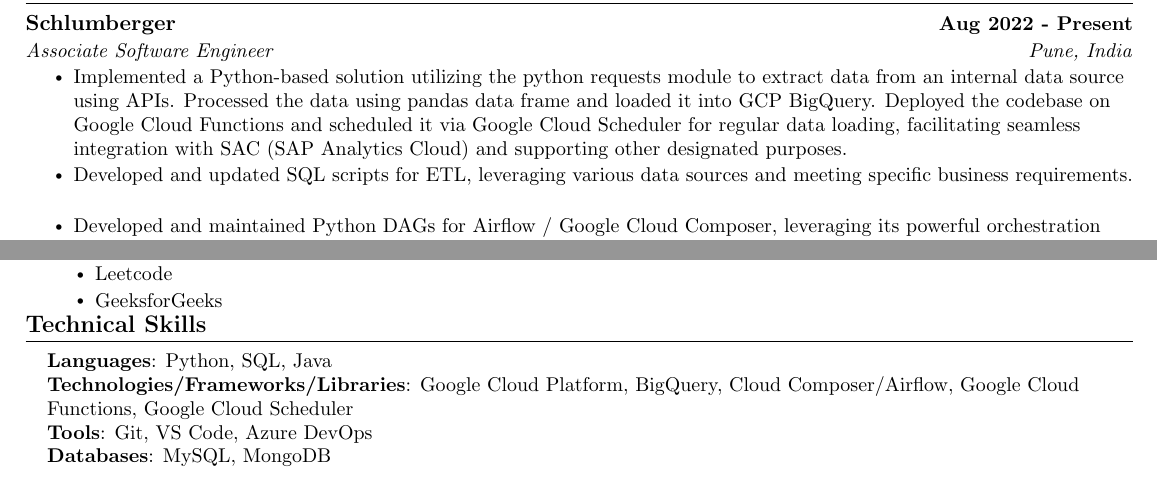
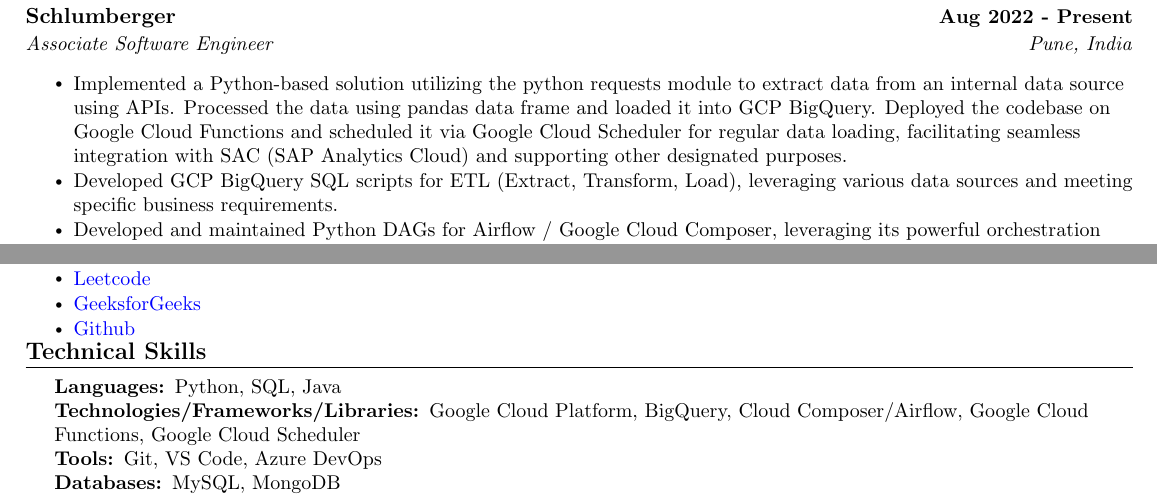
Before and after one commit to MasterZesty/Resume, a LaTeX document (doc.tex): two parts of the page, joined at a grey line, cut so that both start at the same text. Compiled offline with pdfLaTeX.

Commit message:
formatted document
Signed-off-by: Krishna Nimbalkar <58479910+MasterZesty@users.noreply.github.com>

```diff
--- a/doc.tex
+++ b/doc.tex
@@ -24,6 +24,16 @@
 \setlength{\columnsep}{-1pt}
 \input{glyphtounicode}
 
+\usepackage{hyperref}
+
+\hypersetup{
+    colorlinks=true,
+    linkcolor=cyan,
+    filecolor=magenta,
+    urlcolor=blue,
+    pdftitle={Krishna Nimbalkar Resume SDE},
+    pdfpagemode=FullScreen,
+    }
 
 %----------FONT OPTIONS----------
 % sans-serif
@@ -142,22 +146,21 @@
   	{Bachelor of Engineering in Electronics and Telecommunications (CGPA of 9.71)}{Pune, India}
   \resumeSubHeadingListEnd
 
-
 %-----------EXPERIENCE-----------
 
 \section{Experience}
 \resumeSubHeadingListStart
 
-%----------- SLB EXPERIENCE -----------
+%----------- SLB EXPERIENCE Aug 2022 - Present -----------
 
-	\resumeSubheading
+\resumeSubheading
   	{Schlumberger}{Aug 2022 - Present}
   	{Associate Software Engineer}{Pune, India}
+
   	\resumeItemListStart
 
-      \resumeItem{Implemented a Python-based solution utilizing the python requests module to extract data from an internal data source using APIs. Processed the data using pandas data frame and loaded it into GCP BigQuery. Deployed the codebase on Google Cloud Functions and scheduled it via Google Cloud Scheduler for regular data loading, facilitating seamless integration with SAC (SAP Analytics Cloud) and supporting other designated purposes.}
-        \resumeItem{Developed and updated SQL scripts for ETL, leveraging various data sources and meeting specific business requirements.}
-        \resumeItem{Developed and maintained Python DAGs for Airflow / Google Cloud Composer, leveraging its powerful orchestration capabilities to
-        schedule and execute SQL scripts for seamless data extraction, transformation, and analysis, ensuring reliable and timely data processing.}
-        \resumeItem{Implemented automated code analysis and open source security management by integrating SonarQube and WhiteSource
-        into the CI/CD pipeline, ensuring early detection and resolution of code quality issues and vulnerabilities.}
+        \resumeItem{Implemented a Python-based solution utilizing the python requests module to extract data from an internal data source using APIs. Processed the data using pandas data frame and loaded it into GCP BigQuery. Deployed the codebase on Google Cloud Functions and scheduled it via Google Cloud Scheduler for regular data loading, facilitating seamless integration with SAC (SAP Analytics Cloud) and supporting other designated purposes.}
+
+        \resumeItem{Developed GCP BigQuery SQL scripts for ETL (Extract, Transform, Load), leveraging various data sources and meeting specific business requirements.}
+
+        \resumeItem{Developed and maintained Python DAGs for Airflow / Google Cloud Composer, leveraging its powerful orchestration capabilities to schedule and execute SQL scripts for seamless data extraction, transformation, and analysis, ensuring reliable and timely data processing.}
@@ -202,16 +205,43 @@
         	\resumeItem{\textbf{Automated} the entire process of human lives detection for \textbf{rescue operation} providing a more efficient solution for disaster management.}
       	\resumeItemListEnd
 	\resumeSubHeadingListEnd
-\vspace{-15pt}
 
+\vspace{-16pt}
 
-%
 %-----------Profile Links-----------
+
 \section{Profile Links}
- \begin{itemize}[leftmargin=0.15in, label={}]
+ \begin{itemize}[leftmargin=0.0in, label={}]
  \item
 	\resumeItemListStart
+
+            %-----------Profile Link 1 -----------
     	\resumeItem {\href{https://leetcode.com/KrishnaNimbalkar/}{Leetcode}}
+
+            %-----------Profile Link 2 -----------
     	\resumeItem {\href{https://auth.geeksforgeeks.org/user/kgn272000/profile}{GeeksforGeeks}}
+
+            %-----------Profile Link 3 -----------
+    	\resumeItem {\href{https://github.com/MasterZesty}{Github}}
+
   	\resumeItemListEnd
+
  \end{itemize}
+
+ \vspace{-15pt}
+
+%-----------PROGRAMMING SKILLS-----------
+
+\section{Technical Skills}
+
+ \begin{itemize}[leftmargin=0.20in, label={}]
+
+	\small{\item{
+
+ 	\textbf{Languages: }{Python, SQL, Java} \\
+
+ 	\textbf{Technologies/Frameworks/Libraries: }{Google Cloud Platform, BigQuery, Cloud Composer/Airflow, Google Cloud Functions, Google Cloud Scheduler} \\
+
+ 	\textbf{Tools: }{Git, VS Code, Azure DevOps} \\
+
+ 	\textbf{Databases: }{MySQL, MongoDB } \\
@@ -223,7 +260,0 @@
-\section{Technical Skills}
- \begin{itemize}[leftmargin=0.15in, label={}]
-	\small{\item{
- 	\textbf{Languages}{: Python, SQL, Java } \\
- 	\textbf{Technologies/Frameworks/Libraries}{: Google Cloud Platform, BigQuery, Cloud Composer/Airflow, Google Cloud Functions, Google Cloud Scheduler } \\
- 	\textbf{Tools}{: Git, VS Code, Azure DevOps } \\
- 	\textbf{Databases}{: MySQL, MongoDB } \\
```
Also changed, not shown: doc.tex (111 more changed lines).
